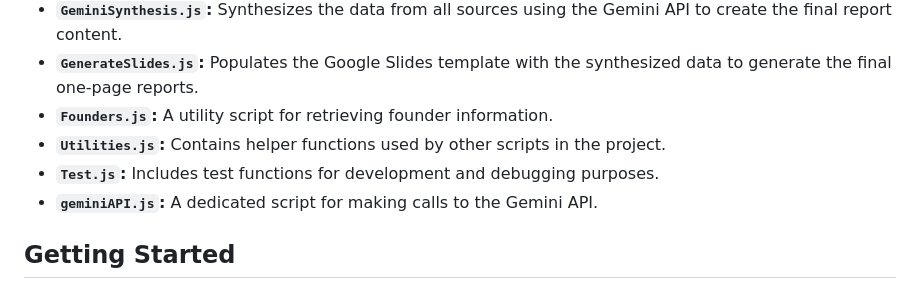
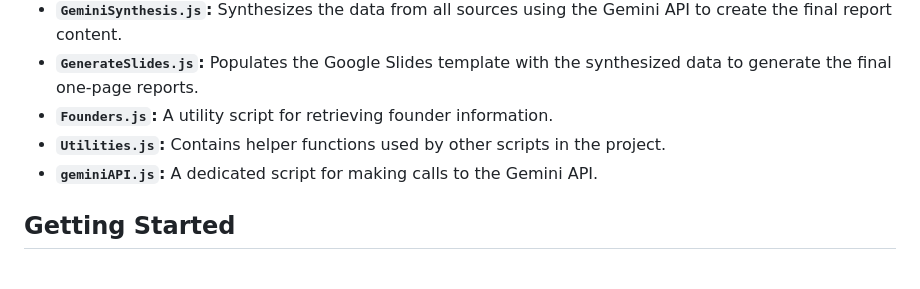
Before and after one commit to gbeck139/sbc-investor-report, a Markdown page: README.md, the part around the change. Rendered like a GitHub page.

```diff
--- a/README.md
+++ b/README.md
@@ -44,7 +44,6 @@ The project is organized into several script files, each responsible for a speci
 *   **`GenerateSlides.js`:** Populates the Google Slides template with the synthesized data to generate the final one-page reports.
 *   **`Founders.js`:** A utility script for retrieving founder information.
 *   **`Utilities.js`:** Contains helper functions used by other scripts in the project.
-*   **`Test.js`:** Includes test functions for development and debugging purposes.
 *   **`geminiAPI.js`:** A dedicated script for making calls to the Gemini API.
 
 ## Getting Started
```
